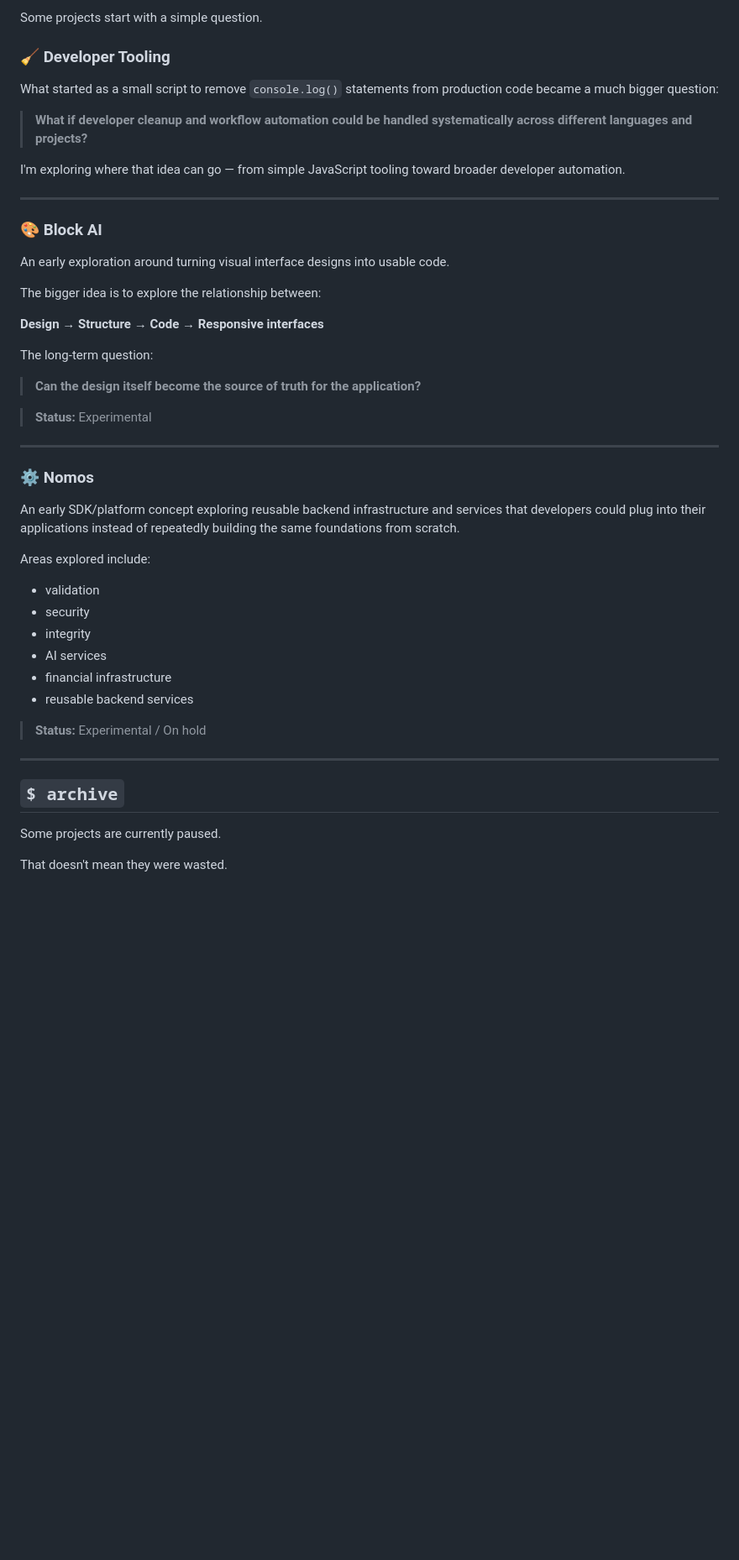
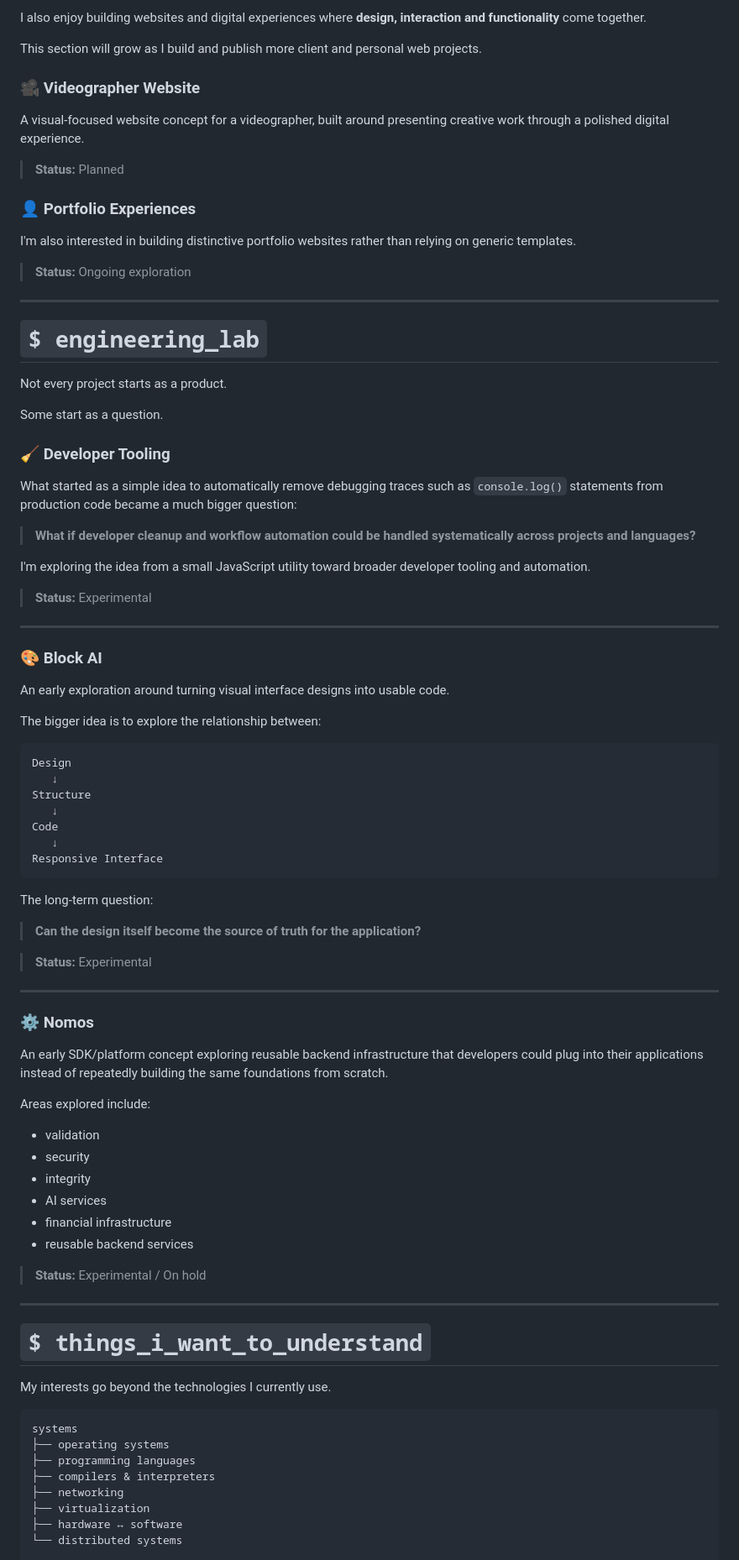
Before and after one commit to VeloraTech/VeloraTech, a Markdown page: README.md, the part around one of its changes. Shown at 84% size. Drawn GitHub-style; blank space fills up the shorter version.

````diff
--- a/README.md
+++ b/README.md
@@ -70,13 +95,37 @@ Not everything I build is intended to become a product.
 
-Some projects start with a simple question.
+I also enjoy building websites and digital experiences where **design, interaction and functionality** come together.
+
+This section will grow as I build and publish more client and personal web projects.
+
+### 🎥 Videographer Website
+
+A visual-focused website concept for a videographer, built around presenting creative work through a polished digital experience.
+
+> **Status:** Planned
+
+### 👤 Portfolio Experiences
+
+I'm also interested in building distinctive portfolio websites rather than relying on generic templates.
+
+> **Status:** Ongoing exploration
+
+---
+
+# `$ engineering_lab`
+
+Not every project starts as a product.
+
+Some start as a question.
 
 ### 🧹 Developer Tooling
 
-What started as a small script to remove `console.log()` statements from production code became a much bigger question:
+What started as a simple idea to automatically remove debugging traces such as `console.log()` statements from production code became a much bigger question:
 
-> **What if developer cleanup and workflow automation could be handled systematically across different languages and projects?**
+> **What if developer cleanup and workflow automation could be handled systematically across projects and languages?**
 
-I'm exploring where that idea can go — from simple JavaScript tooling toward broader developer automation.
+I'm exploring the idea from a small JavaScript utility toward broader developer tooling and automation.
+
+> **Status:** Experimental
 
 ---
 
@@ -86,7 +135,15 @@ An early exploration around turning visual interface designs into usable code.
 
 The bigger idea is to explore the relationship between:
 
-**Design → Structure → Code → Responsive interfaces**
+```text
+Design
+   ↓
+Structure
+   ↓
+Code
+   ↓
+Responsive Interface
+```
 
 The long-term question:
 
@@ -98,7 +155,7 @@ The long-term question:
 
 ### ⚙️ Nomos
 
-An early SDK/platform concept exploring reusable backend infrastructure and services that developers could plug into their applications instead of repeatedly building the same foundations from scratch.
+An early SDK/platform concept exploring reusable backend infrastructure that developers could plug into their applications instead of repeatedly building the same foundations from scratch.
 
 Areas explored include:
 
@@ -113,9 +170,17 @@ Areas explored include:
 
 ---
 
-## `$ archive`
+# `$ things_i_want_to_understand`
 
-Some projects are currently paused.
+My interests go beyond the technologies I currently use.
 
-That doesn't mean they were wasted.
+```text
+systems
+├── operating systems
+├── programming languages
+├── compilers & interpreters
+├── networking
+├── virtualization
+├── hardware ↔ software
+└── distributed systems
 
````
Also changed, not shown: other parts of README.md (+106 -108 lines).
